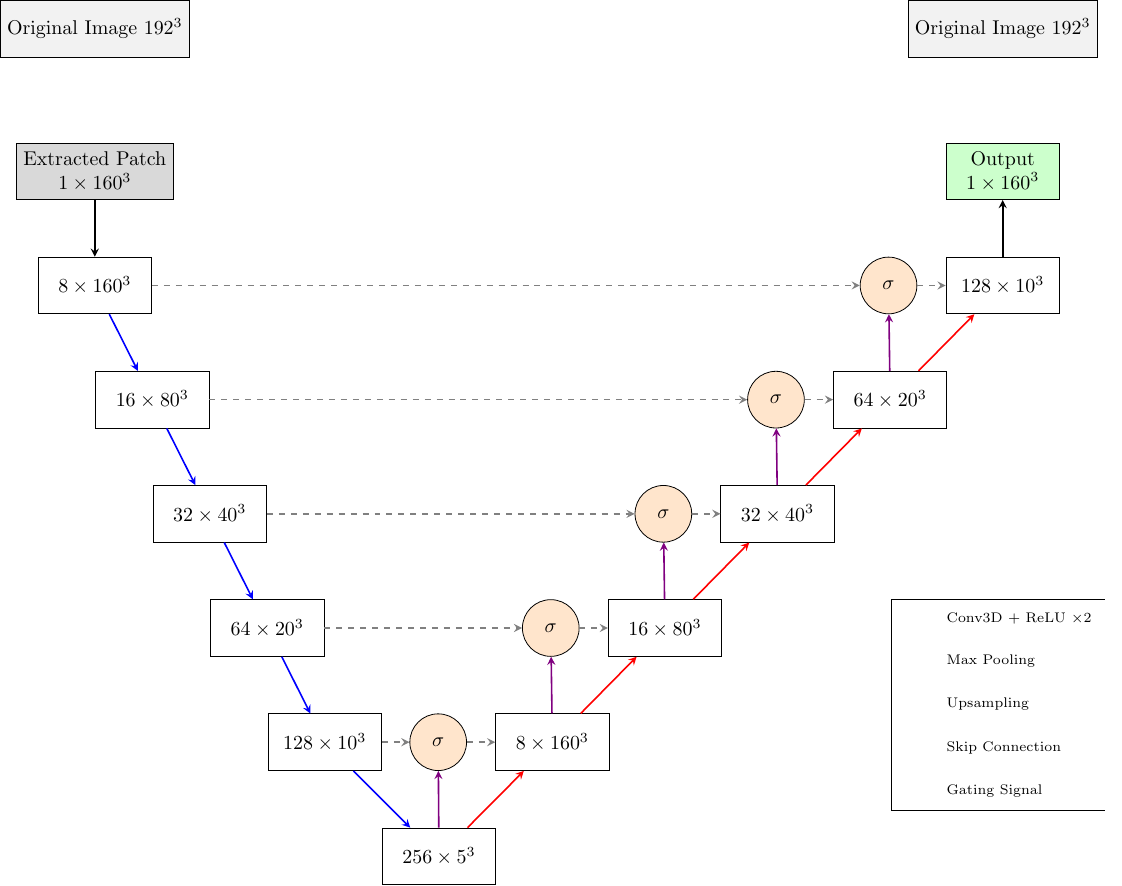
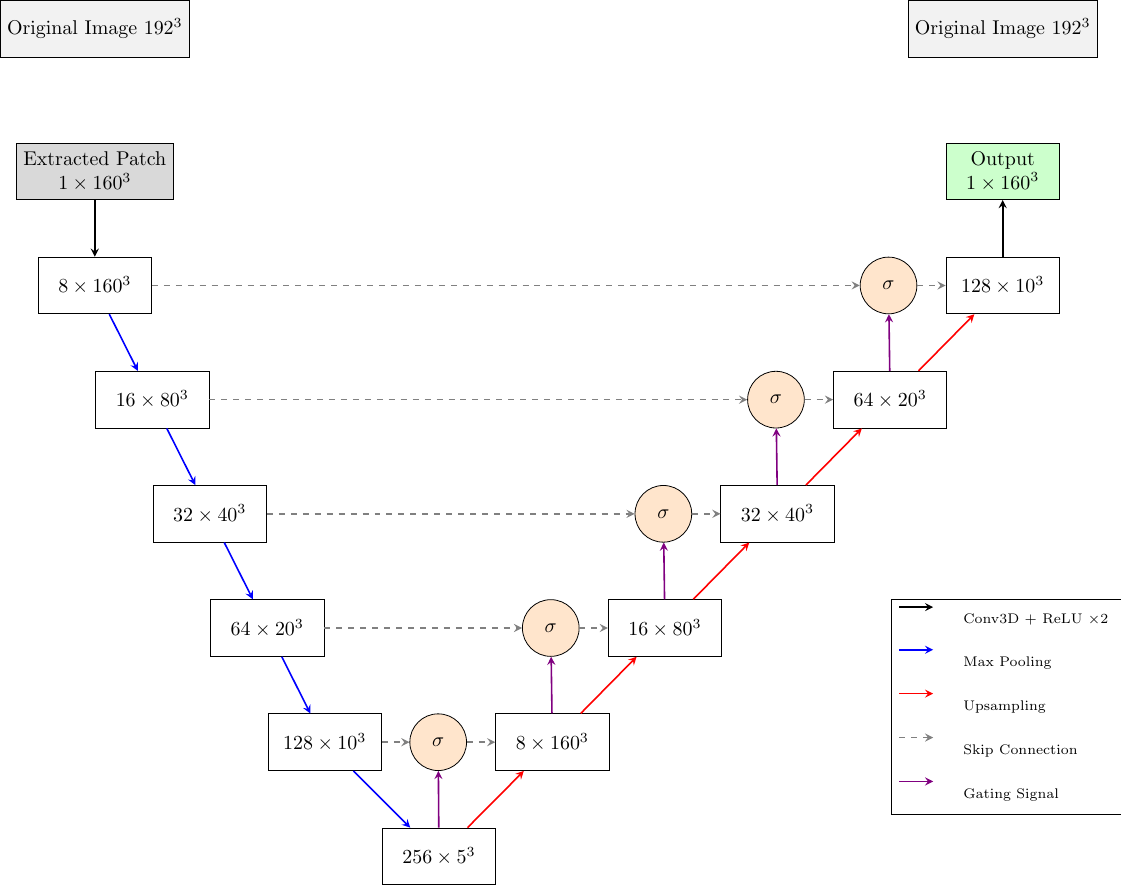
Before and after one commit to JGIBristol/zebrafish_jaw_segmentation, a LaTeX figure (paper_diagrams/net_diagram.tex): the whole page. Compiled offline with pdfLaTeX.

Commit message:
better legend

```diff
--- a/paper_diagrams/net_diagram.tex
+++ b/paper_diagrams/net_diagram.tex
@@ -95,12 +95,12 @@
 	\draw[gate] (dec1) -- (att0);
 
 	% Legend
-	\matrix[draw, below right=1cm and 1cm of dec2, align=left, column sep=0.5cm, row sep=0.3cm, font=\scriptsize] {
-		\node[conv] {}; & \node {Conv3D + ReLU $\times2$}; \\
-		\node[pool] {}; & \node {Max Pooling}; \\
-		\node[up] {}; & \node {Upsampling}; \\
-		\node[skip] {}; & \node {Skip Connection}; \\
-		\node[gate] {}; & \node {Gating Signal}; \\
+	\matrix[draw, below right=1cm and 1cm of dec2, column sep=0.4cm, row sep=0.3cm, font=\scriptsize] {
+		\draw[conv] (0,0) -- +(0.6,0); & \node {Conv3D + ReLU $\times2$}; \\
+		\draw[pool] (0,0) -- +(0.6,0); & \node {Max Pooling}; \\
+		\draw[up]   (0,0) -- +(0.6,0); & \node {Upsampling}; \\
+		\draw[skip] (0,0) -- +(0.6,0); & \node {Skip Connection}; \\
+		\draw[gate] (0,0) -- +(0.6,0); & \node {Gating Signal}; \\
 	};
 
 \end{tikzpicture}
```
